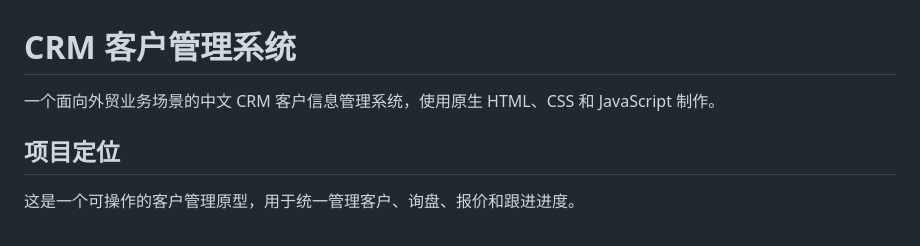
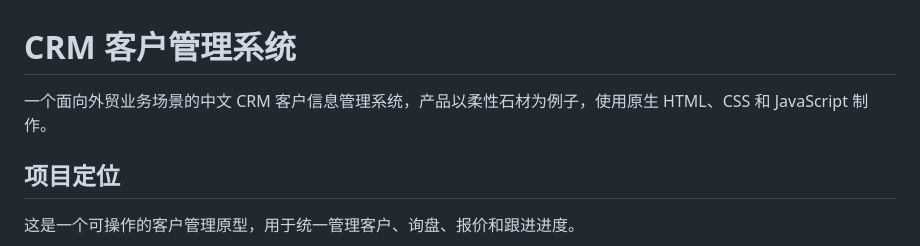
Before and after one commit to RyanHu2026/inquiry-follow-up-dashboard, a Markdown page: README.md, the part around the change. Drawn GitHub-style.

```diff
--- a/README.md
+++ b/README.md
@@ -1,6 +1,6 @@
 # CRM 客户管理系统
 
-一个面向外贸业务场景的中文 CRM 客户信息管理系统，使用原生 HTML、CSS 和 JavaScript 制作。
+一个面向外贸业务场景的中文 CRM 客户信息管理系统，产品以柔性石材为例子，使用原生 HTML、CSS 和 JavaScript 制作。
 
 ## 项目定位
 
```
